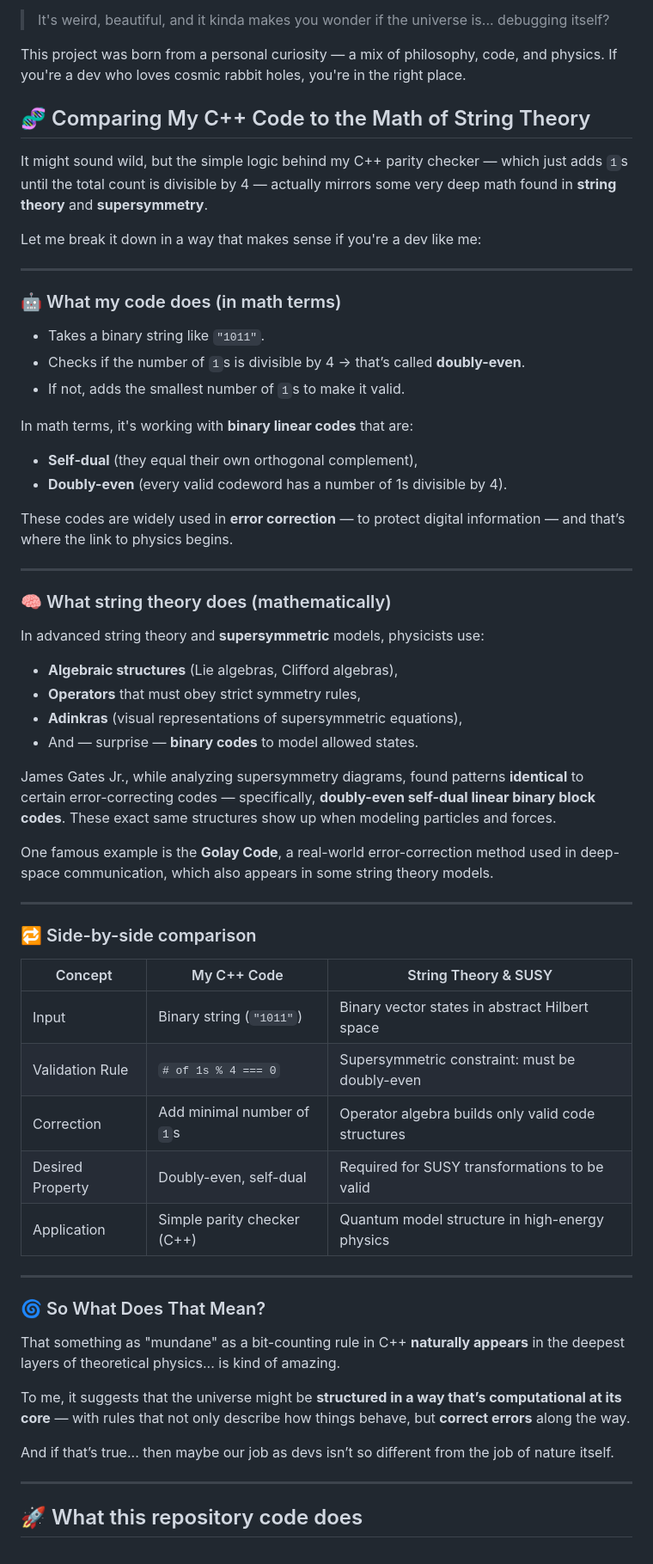
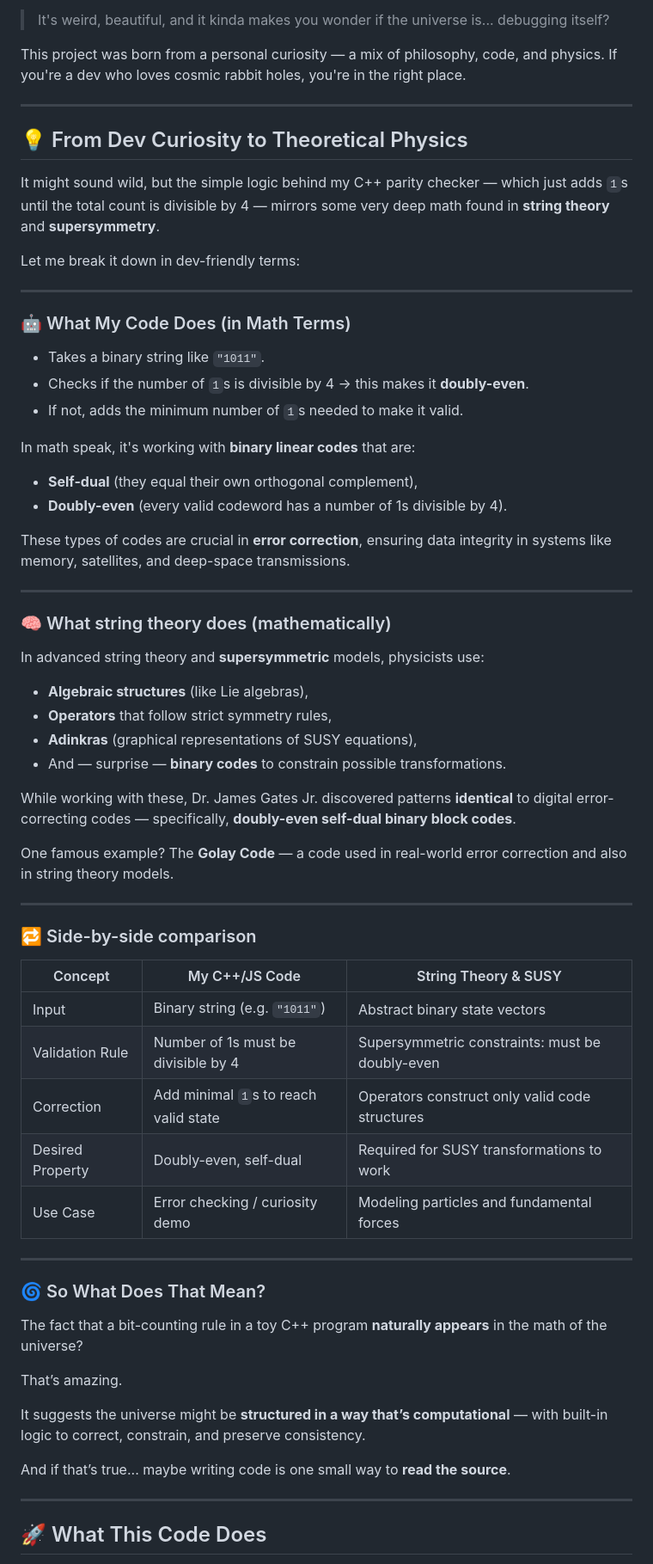
Before and after one commit to sarahcssiqueira/doubly-even-code-checker, a Markdown page: README.md, the part around the change printed below. Shown: that part at 86% size. GitHub-like rendering.

Commit message:
doc: readme updated

```diff
--- a/README.md
+++ b/README.md
@@ -6,26 +6,28 @@ This is a lightweight JavaScript playground to explore **doubly-even self-dual b
 
 This project was born from a personal curiosity — a mix of philosophy, code, and physics. If you're a dev who loves cosmic rabbit holes, you're in the right place.
 
-## 🧬 Comparing My C++ Code to the Math of String Theory
+---
 
-It might sound wild, but the simple logic behind my C++ parity checker — which just adds `1`s until the total count is divisible by 4 — actually mirrors some very deep math found in **string theory** and **supersymmetry**.
+## 💡 From Dev Curiosity to Theoretical Physics
 
-Let me break it down in a way that makes sense if you're a dev like me:
+It might sound wild, but the simple logic behind my C++ parity checker — which just adds `1`s until the total count is divisible by 4 — mirrors some very deep math found in **string theory** and **supersymmetry**.
+
+Let me break it down in dev-friendly terms:
 
 ---
 
-### 🤖 What my code does (in math terms)
+### 🤖 What My Code Does (in Math Terms)
 
 - Takes a binary string like `"1011"`.
-- Checks if the number of `1`s is divisible by 4 → that’s called **doubly-even**.
-- If not, adds the smallest number of `1`s to make it valid.
+- Checks if the number of `1`s is divisible by 4 → this makes it **doubly-even**.
+- If not, adds the minimum number of `1`s needed to make it valid.
 
-In math terms, it's working with **binary linear codes** that are:
+In math speak, it's working with **binary linear codes** that are:
 
 - **Self-dual** (they equal their own orthogonal complement),
 - **Doubly-even** (every valid codeword has a number of 1s divisible by 4).
 
-These codes are widely used in **error correction** — to protect digital information — and that’s where the link to physics begins.
+These types of codes are crucial in **error correction**, ensuring data integrity in systems like memory, satellites, and deep-space transmissions.
 
 ---
 
@@ -33,39 +35,40 @@ These codes are widely used in **error correction** — to protect digital infor
 
 In advanced string theory and **supersymmetric** models, physicists use:
 
-- **Algebraic structures** (Lie algebras, Clifford algebras),
-- **Operators** that must obey strict symmetry rules,
-- **Adinkras** (visual representations of supersymmetric equations),
-- And — surprise — **binary codes** to model allowed states.
+- **Algebraic structures** (like Lie algebras),
+- **Operators** that follow strict symmetry rules,
+- **Adinkras** (graphical representations of SUSY equations),
+- And — surprise — **binary codes** to constrain possible transformations.
 
-James Gates Jr., while analyzing supersymmetry diagrams, found patterns **identical** to certain error-correcting codes — specifically, **doubly-even self-dual linear binary block codes**. These exact same structures show up when modeling particles and forces.
+While working with these, Dr. James Gates Jr. discovered patterns **identical** to digital error-correcting codes — specifically, **doubly-even self-dual binary block codes**.
 
-One famous example is the **Golay Code**, a real-world error-correction method used in deep-space communication, which also appears in some string theory models.
+One famous example? The **Golay Code** — a code used in real-world error correction and also in string theory models.
 
 ---
 
 ### 🔁 Side-by-side comparison
 
-| Concept                     | My C++ Code                              | String Theory & SUSY                               |
-|-----------------------------|-------------------------------------------|----------------------------------------------------|
-| Input                      | Binary string (`"1011"`)                  | Binary vector states in abstract Hilbert space     |
-| Validation Rule            | `# of 1s % 4 === 0`                       | Supersymmetric constraint: must be doubly-even     |
-| Correction                 | Add minimal number of `1`s                | Operator algebra builds only valid code structures |
-| Desired Property           | Doubly-even, self-dual                    | Required for SUSY transformations to be valid      |
-| Application                | Simple parity checker (C++)               | Quantum model structure in high-energy physics     |
+| Concept              | My C++/JS Code                          | String Theory & SUSY                              |
+|----------------------|------------------------------------------|---------------------------------------------------|
+| Input               | Binary string (e.g. `"1011"`)            | Abstract binary state vectors                     |
+| Validation Rule     | Number of 1s must be divisible by 4      | Supersymmetric constraints: must be doubly-even   |
+| Correction          | Add minimal `1`s to reach valid state    | Operators construct only valid code structures    |
+| Desired Property    | Doubly-even, self-dual                   | Required for SUSY transformations to work         |
+| Use Case            | Error checking / curiosity demo          | Modeling particles and fundamental forces         |
 
 ---
 
 ### 🌀 So What Does That Mean?
 
-That something as "mundane" as a bit-counting rule in C++ **naturally appears** in the deepest layers of theoretical physics... is kind of amazing.
+The fact that a bit-counting rule in a toy C++ program **naturally appears** in the math of the universe?
 
-To me, it suggests that the universe might be **structured in a way that’s computational at its core** — with rules that not only describe how things behave, but **correct errors** along the way.
+That’s amazing.
 
-And if that’s true... then maybe our job as devs isn’t so different from the job of nature itself.
+It suggests the universe might be **structured in a way that’s computational** — with built-in logic to correct, constrain, and preserve consistency.
 
+And if that’s true... maybe writing code is one small way to **read the source**.
 
 ---
 
-## 🚀 What this repository code does
+## 🚀 What This Code Does
 
```
Also changed, not shown: other parts of README.md (+34 -22 lines).
